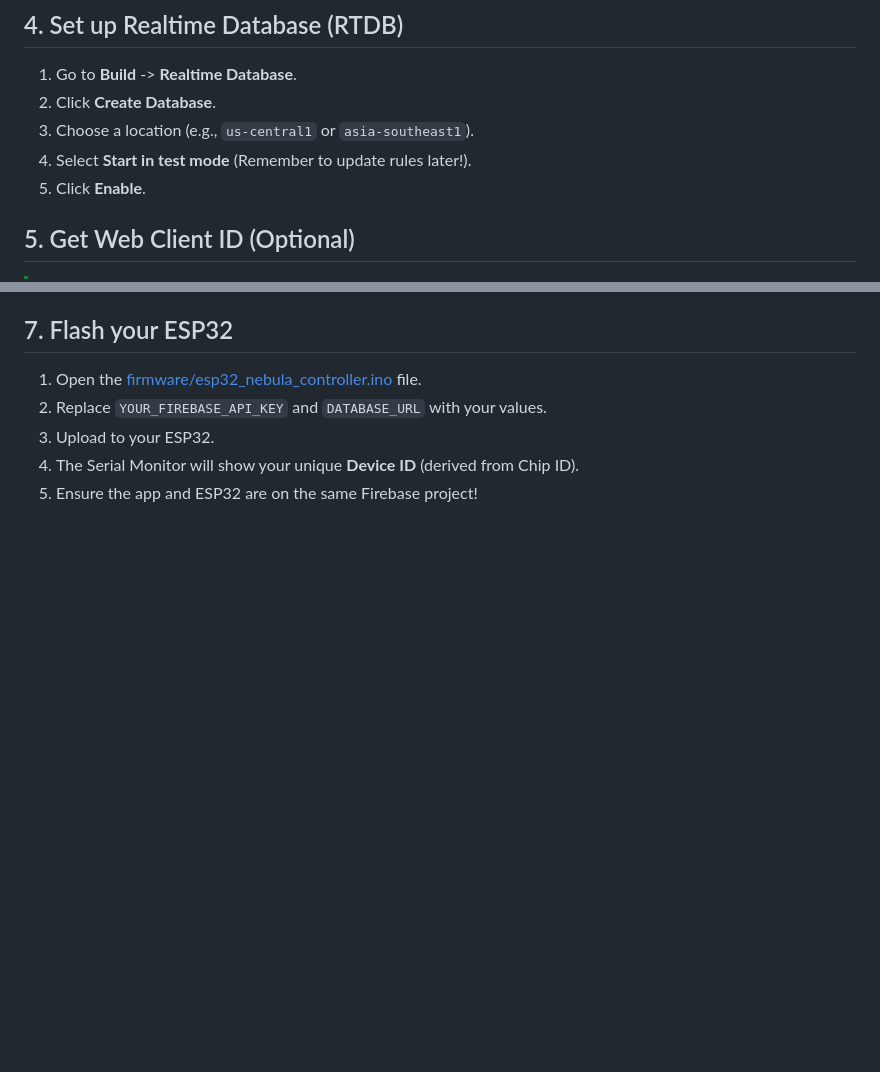
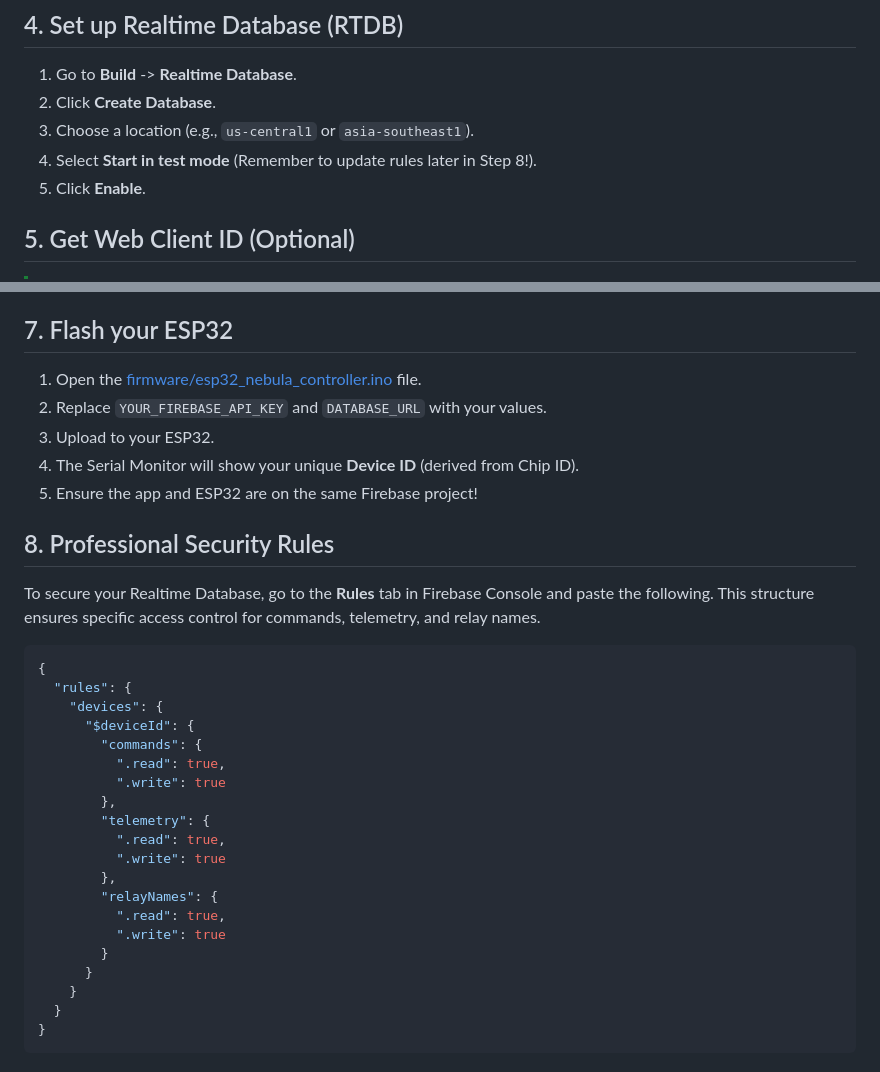
Before and after one commit to kiran-embedded/esp32-smart-light-app, a Markdown page: FIREBASE_PRODUCTION_GUIDE.md, 2 parts joined by grey strips. Drawn GitHub-style; blank space fills up the shorter version.

Commit message:
Update Firebase rules to professional RTDB configuration

````diff
--- a/FIREBASE_PRODUCTION_GUIDE.md
+++ b/FIREBASE_PRODUCTION_GUIDE.md
@@ -30,7 +30,7 @@ Follow these steps to set up your own Firebase backend for the Nebula Core IoT a
 1. Go to **Build** -> **Realtime Database**.
 2. Click **Create Database**.
 3. Choose a location (e.g., `us-central1` or `asia-southeast1`).
-4. Select **Start in test mode** (Remember to update rules later!).
+4. Select **Start in test mode** (Remember to update rules later in Step 8!).
 5. Click **Enable**.
 
 ## 5. Get Web Client ID (Optional)
@@ -68,3 +68,29 @@ Follow these steps to set up your own Firebase backend for the Nebula Core IoT a
 3. Upload to your ESP32.
 4. The Serial Monitor will show your unique **Device ID** (derived from Chip ID).
 5. Ensure the app and ESP32 are on the same Firebase project!
+
+## 8. Professional Security Rules
+To secure your Realtime Database, go to the **Rules** tab in Firebase Console and paste the following. This structure ensures specific access control for commands, telemetry, and relay names.
+
+```json
+{
+  "rules": {
+    "devices": {
+      "$deviceId": {
+        "commands": {
+          ".read": true,
+          ".write": true
+        },
+        "telemetry": {
+          ".read": true,
+          ".write": true
+        },
+        "relayNames": {
+          ".read": true,
+          ".write": true
+        }
+      }
+    }
+  }
+}
+```
````
Also changed, not shown: FIREBASE_SETUP_STEPS.md (+21 -20 lines).
